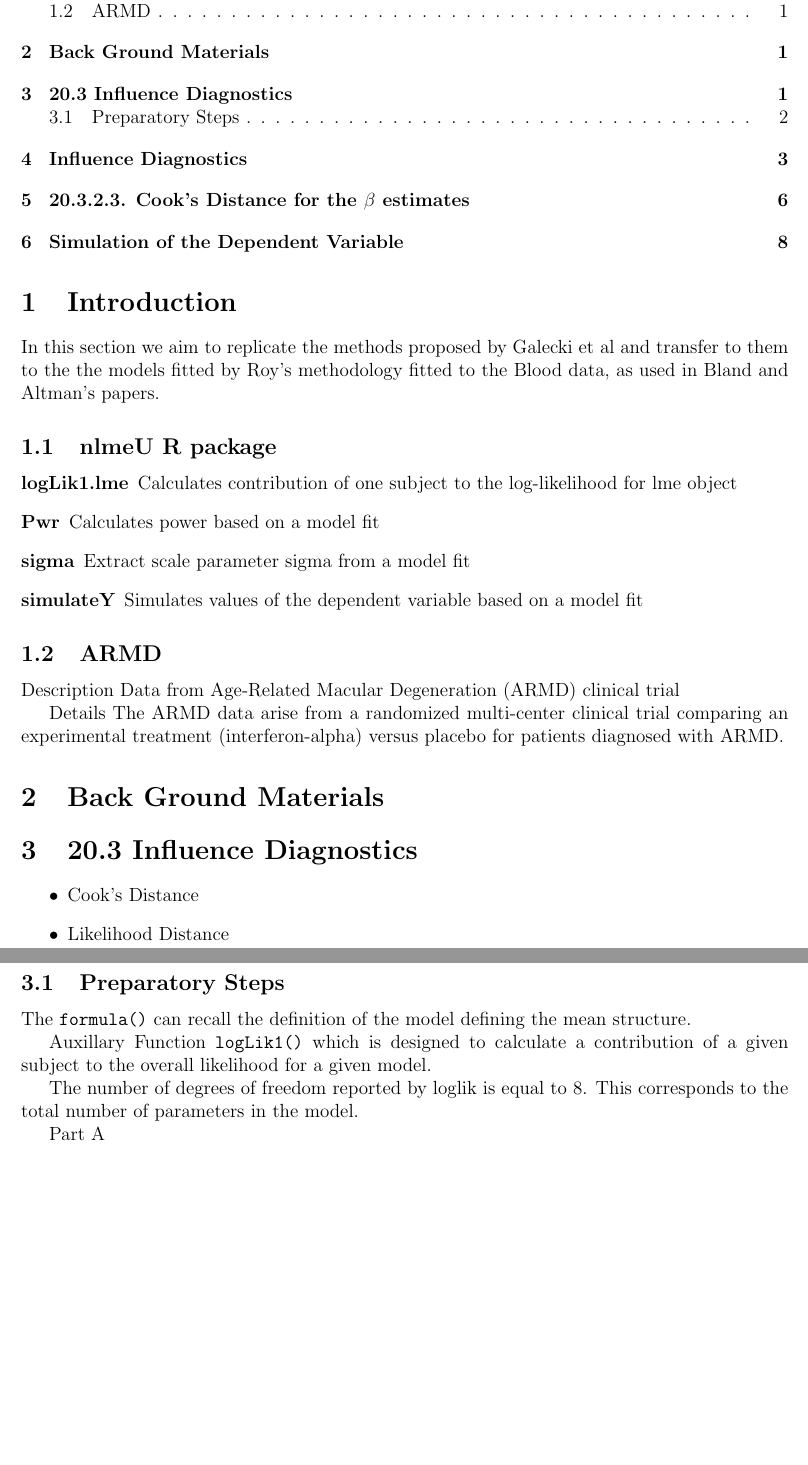
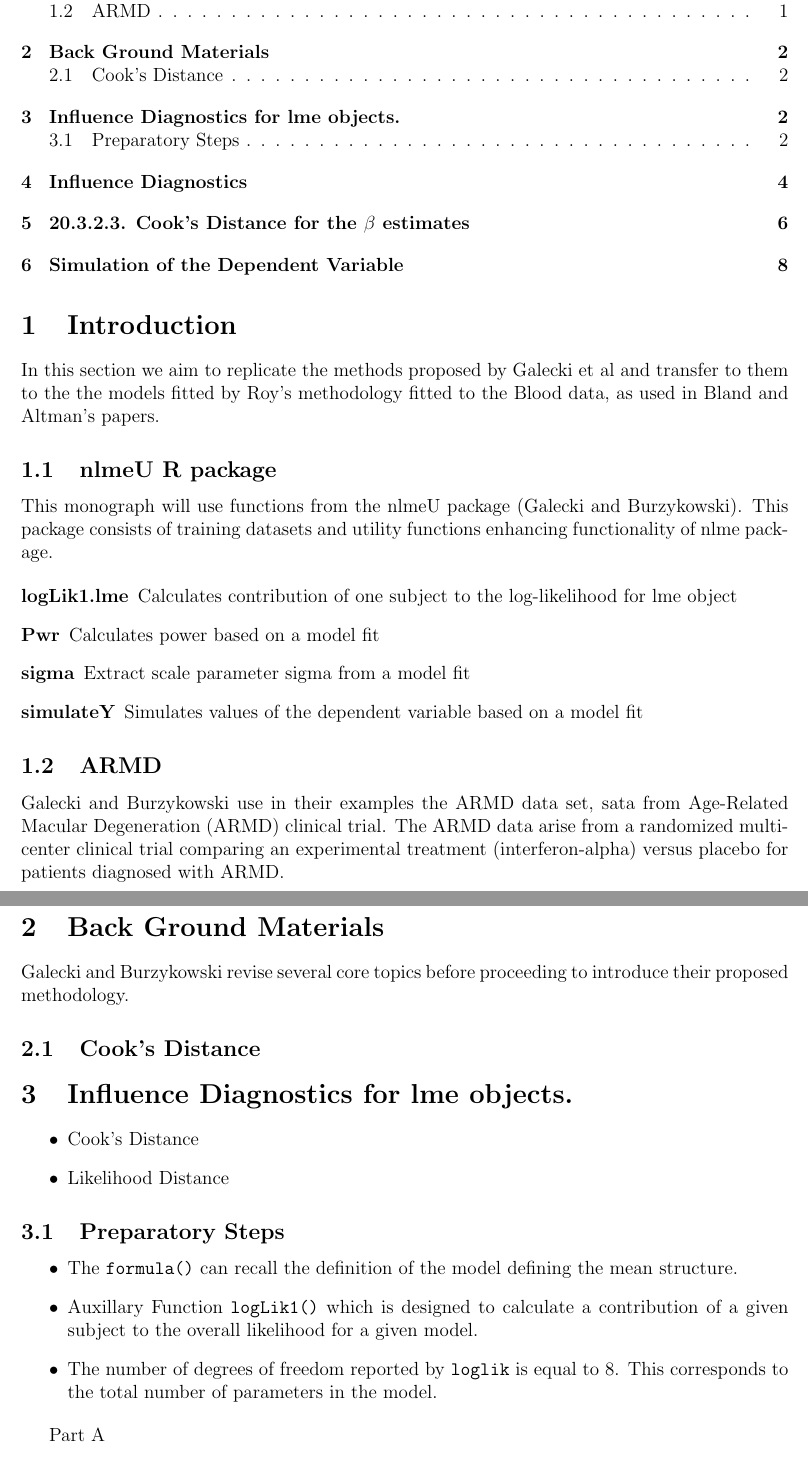
Before and after one commit to DiscreteMaths/DM05-GraphTheory, a LaTeX document (Ch20-influence.tex): two parts of pages 1 and 2 of 9, joined at a grey line, cut so that both start at the same text, the shorter picture padded with empty space. Compiled offline with pdfLaTeX.

Commit message:
Update Ch20-influence.tex

```diff
--- a/Ch20-influence.tex
+++ b/Ch20-influence.tex
@@ -35,6 +35,8 @@ the models fitted by Roy's methodology fitted to the Blood data, as used in Blan
 %====================================================%
 \subsection{nlmeU R package}
 
+This monograph will use functions from the nlmeU package (Galecki and Burzykowski). This package consists of training datasets and utility functions enhancing functionality of nlme package.
+
 \begin{description}
 \item[logLik1.lme] Calculates contribution of one subject to the log-likelihood for lme
 object
@@ -49,9 +51,6 @@ object
 
 %--------------------------------------%
 \subsection{ARMD}
-Description
-Data from Age-Related Macular Degeneration (ARMD) clinical trial
+Galecki and Burzykowski use in their examples the ARMD data set, sata from Age-Related Macular Degeneration (ARMD) clinical trial. The ARMD data arise from a randomized multi-center clinical trial comparing an experimental treatment (interferon-alpha) versus placebo for patients diagnosed with ARMD.
 
-Details
-The ARMD data arise from a randomized multi-center clinical trial comparing an experimental treatment (interferon-alpha) versus placebo for patients diagnosed with ARMD.
 
@@ -58,12 +59,15 @@ The ARMD data arise from a randomized multi-center clinical trial comparing an e
 \section{Back Ground Materials}
+Galecki and Burzykowski revise several core topics before proceeding to introduce their proposed methodology.
+
+\subsection{Cook's Distance}
 %Page 80
 % \[ D_i = \frac{ [ \mbox{var}(\hat{\beta})]^{-1} }{\mbox{rank}(\textbf{X})} \]
 
 
-%===============================================%
+%====================================================================================%
 
-%Page 497
-\section{20.3  Influence Diagnostics}
+%Page 497 - Section 20.3
+\section{Influence Diagnostics for lme objects.}
 
 \begin{itemize}
 \item Cook's Distance
@@ -73,13 +77,15 @@ The ARMD data arise from a randomized multi-center clinical trial comparing an e
 %------------%
 \subsection{Preparatory Steps}
 
-The \texttt{formula()} can recall the definition of the model defining the mean structure.
+\begin{itemize}
+\item The \texttt{formula()} can recall the definition of the model defining the mean structure.
 
-Auxillary Function \texttt{logLik1()} which is designed to calculate a contribution of a given subject to the overall likelihood for a given model.
+\item Auxillary Function \texttt{logLik1()} which is designed to calculate a contribution of a given subject to the overall likelihood for a given model.
 
-
-The number of degrees of freedom reported by loglik is equal to 8. This corresponds
+\item
+The number of degrees of freedom reported by \texttt{loglik} is equal to 8. This corresponds
 to the total number of parameters in the model.
+\end{itemize}
 %--------------------------------------------%
 % Page 498 Top
 
```
Also changed, not shown: Ch20-influence.tex (2 more changed lines).
